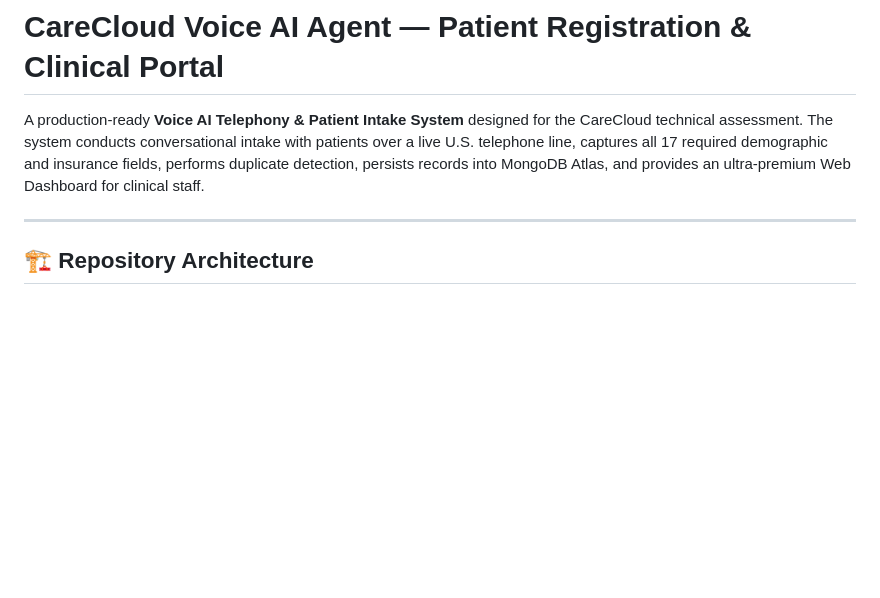
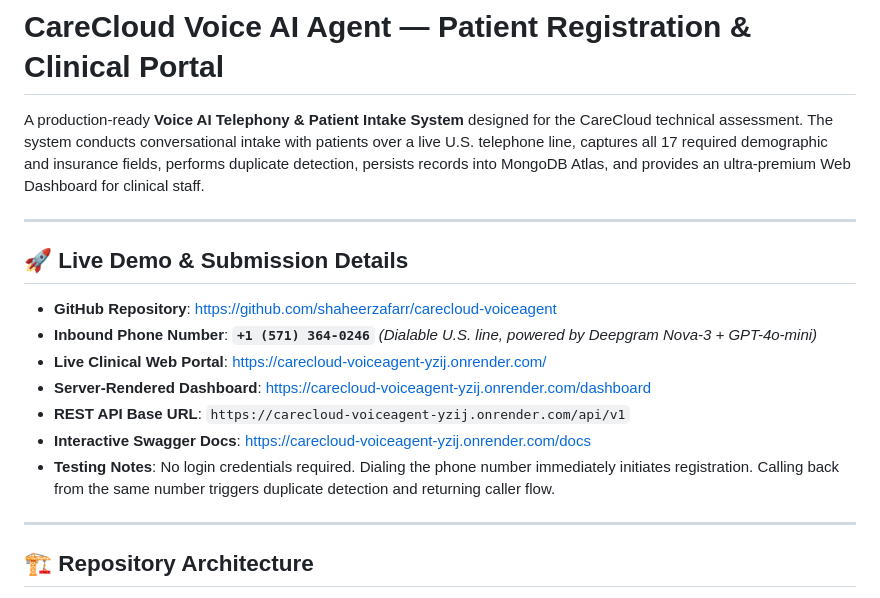
Before and after one commit to shaheerzafarr/carecloud-voiceagent, a Markdown page: README.md, the part around the change. Rendered like a GitHub page; blank space fills up the shorter version.

Commit message:
docs: add live demo links and submission information to README

```diff
--- a/README.md
+++ b/README.md
@@ -1,6 +1,18 @@
 # CareCloud Voice AI Agent — Patient Registration & Clinical Portal
 
 A production-ready **Voice AI Telephony & Patient Intake System** designed for the CareCloud technical assessment. The system conducts conversational intake with patients over a live U.S. telephone line, captures all 17 required demographic and insurance fields, performs duplicate detection, persists records into MongoDB Atlas, and provides an ultra-premium Web Dashboard for clinical staff.
+
+---
+
+## 🚀 Live Demo & Submission Details
+
+* **GitHub Repository**: [https://github.com/shaheerzafarr/carecloud-voiceagent](https://github.com/shaheerzafarr/carecloud-voiceagent)
+* **Inbound Phone Number**: **`+1 (571) 364-0246`** *(Dialable U.S. line, powered by Deepgram Nova-3 + GPT-4o-mini)*
+* **Live Clinical Web Portal**: [https://carecloud-voiceagent-yzij.onrender.com/](https://carecloud-voiceagent-yzij.onrender.com/)
+* **Server-Rendered Dashboard**: [https://carecloud-voiceagent-yzij.onrender.com/dashboard](https://carecloud-voiceagent-yzij.onrender.com/dashboard)
+* **REST API Base URL**: `https://carecloud-voiceagent-yzij.onrender.com/api/v1`
+* **Interactive Swagger Docs**: [https://carecloud-voiceagent-yzij.onrender.com/docs](https://carecloud-voiceagent-yzij.onrender.com/docs)
+* **Testing Notes**: No login credentials required. Dialing the phone number immediately initiates registration. Calling back from the same number triggers duplicate detection and returning caller flow.
 
 ---
 
```
